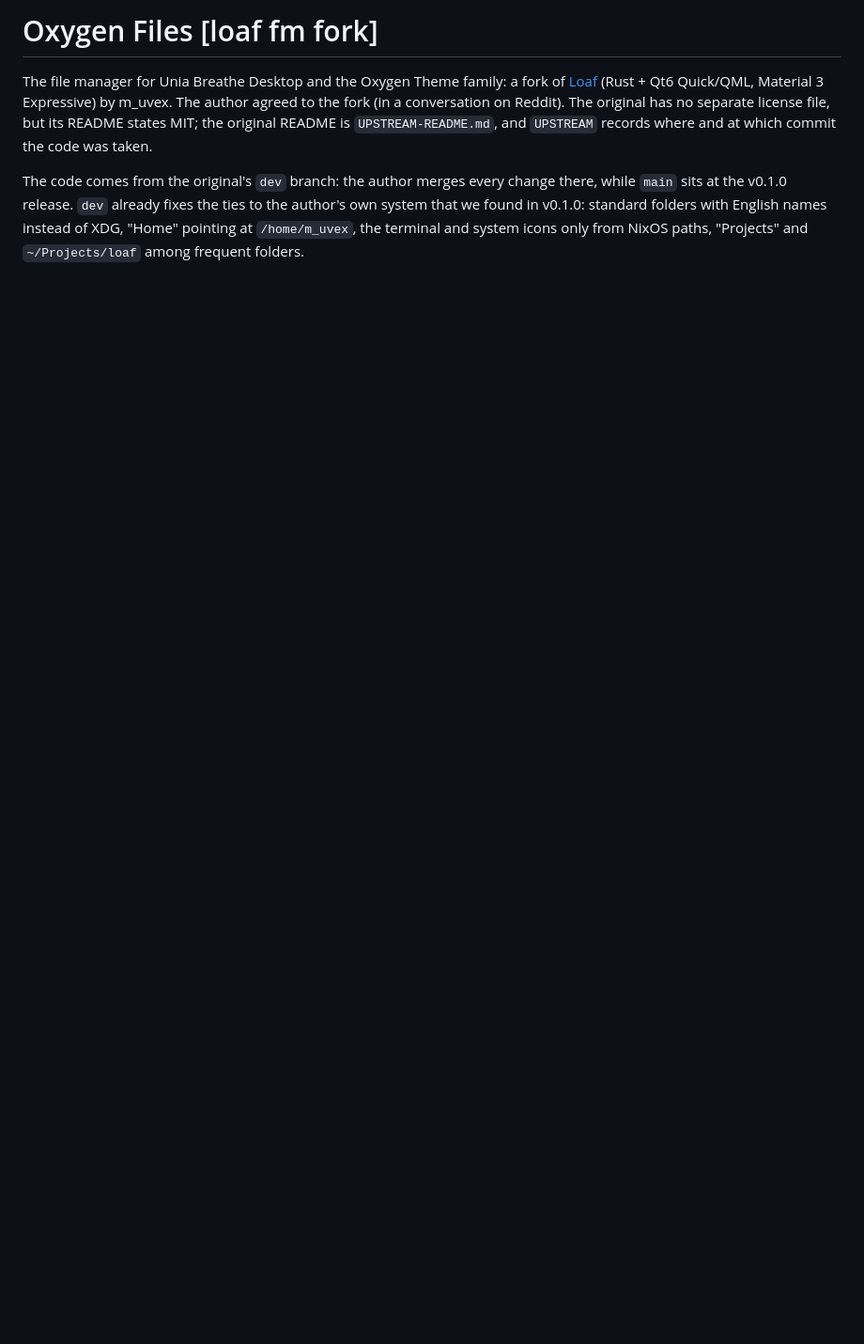
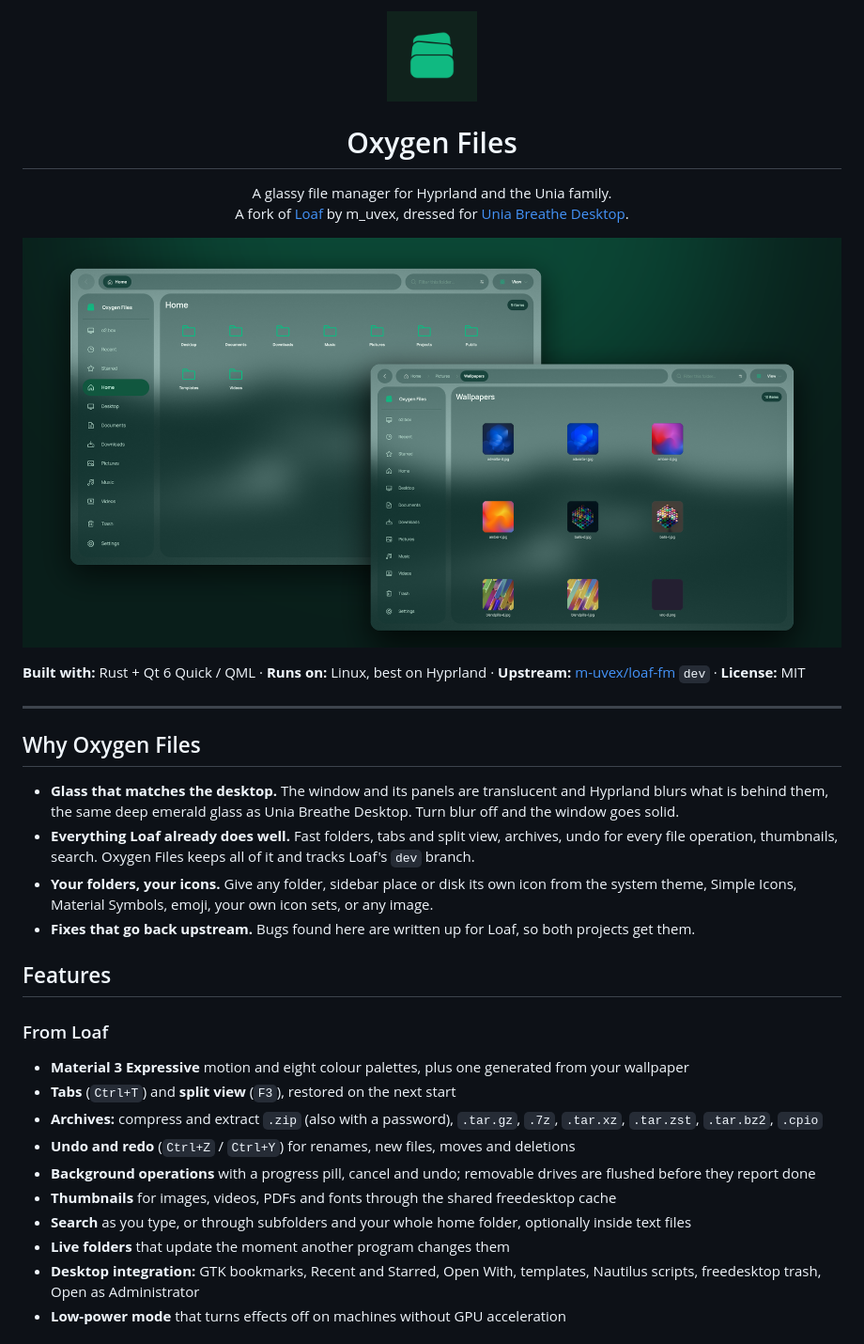
Before and after one commit to BaraniukConnection/unia-breathe-desktop, a Markdown page: oxygen-files/README.md, the part around one of its changes. Shown at 94% size. GitHub-like rendering; pictures changed too: oxygen-files/docs/banner.png (added), oxygen-files/docs/icon.png (added); blank space fills up the shorter version.

```diff
--- a/oxygen-files/README.md
+++ b/oxygen-files/README.md
@@ -1,11 +1,40 @@
-# Oxygen Files [loaf fm fork]
+<p align="center">
+  <img src="docs/icon.png" width="96" height="96" alt="Oxygen Files icon">
+</p>
 
-The file manager for Unia Breathe Desktop and the Oxygen Theme family: a fork of [Loaf](https://github.com/m-uvex/loaf-fm)
-(Rust + Qt6 Quick/QML, Material 3 Expressive) by m_uvex. The author agreed to the fork (in a conversation on Reddit).
-The original has no separate license file, but its README states MIT; the original README is `UPSTREAM-README.md`,
-and `UPSTREAM` records where and at which commit the code was taken.
+<h1 align="center">Oxygen Files</h1>
 
-The code comes from the original's `dev` branch: the author merges every change there, while `main` sits at the v0.1.0 release.
-`dev` already fixes the ties to the author's own system that we found in v0.1.0: standard folders with English
-names instead of XDG, "Home" pointing at `/home/m_uvex`, the terminal and system icons only from NixOS paths, "Projects"
-and `~/Projects/loaf` among frequent folders.
+<p align="center">
+  A glassy file manager for Hyprland and the Unia family.<br>
+  A fork of <a href="https://github.com/m-uvex/loaf-fm">Loaf</a> by m_uvex, dressed for <a href="https://github.com/BaraniukConnection/unia-breathe-desktop">Unia Breathe Desktop</a>.
+</p>
+
+<p align="center">
+  <img src="docs/banner.png" alt="Oxygen Files: the home folder and a folder of wallpapers on frosted glass">
+</p>
+
+**Built with:** Rust + Qt 6 Quick / QML · **Runs on:** Linux, best on Hyprland · **Upstream:** [m-uvex/loaf-fm](https://github.com/m-uvex/loaf-fm) `dev` · **License:** MIT
+
+---
+
+## Why Oxygen Files
+
+- **Glass that matches the desktop.** The window and its panels are translucent and Hyprland blurs what is behind them, the same deep emerald glass as Unia Breathe Desktop. Turn blur off and the window goes solid.
+- **Everything Loaf already does well.** Fast folders, tabs and split view, archives, undo for every file operation, thumbnails, search. Oxygen Files keeps all of it and tracks Loaf's `dev` branch.
+- **Your folders, your icons.** Give any folder, sidebar place or disk its own icon from the system theme, Simple Icons, Material Symbols, emoji, your own icon sets, or any image.
+- **Fixes that go back upstream.** Bugs found here are written up for Loaf, so both projects get them.
+
+## Features
+
+### From Loaf
+- **Material 3 Expressive** motion and eight colour palettes, plus one generated from your wallpaper
+- **Tabs** (`Ctrl+T`) and **split view** (`F3`), restored on the next start
+- **Archives:** compress and extract `.zip` (also with a password), `.tar.gz`, `.7z`, `.tar.xz`, `.tar.zst`, `.tar.bz2`, `.cpio`
+- **Undo and redo** (`Ctrl+Z` / `Ctrl+Y`) for renames, new files, moves and deletions
+- **Background operations** with a progress pill, cancel and undo; removable drives are flushed before they report done
+- **Thumbnails** for images, videos, PDFs and fonts through the shared freedesktop cache
+- **Search** as you type, or through subfolders and your whole home folder, optionally inside text files
+- **Live folders** that update the moment another program changes them
+- **Desktop integration:** GTK bookmarks, Recent and Starred, Open With, templates, Nautilus scripts, freedesktop trash, Open as Administrator
+- **Low-power mode** that turns effects off on machines without GPU acceleration
+
```
Also changed, not shown: other parts of oxygen-files/README.md (+50 -55 lines), README.md (+2 -2 lines), oxygen-files/UPSTREAM-README.md (+1 -1 lines), oxygen-files/docs/screenshots/home.png (added), oxygen-files/docs/screenshots/pictures.png (added), 1 other file.
